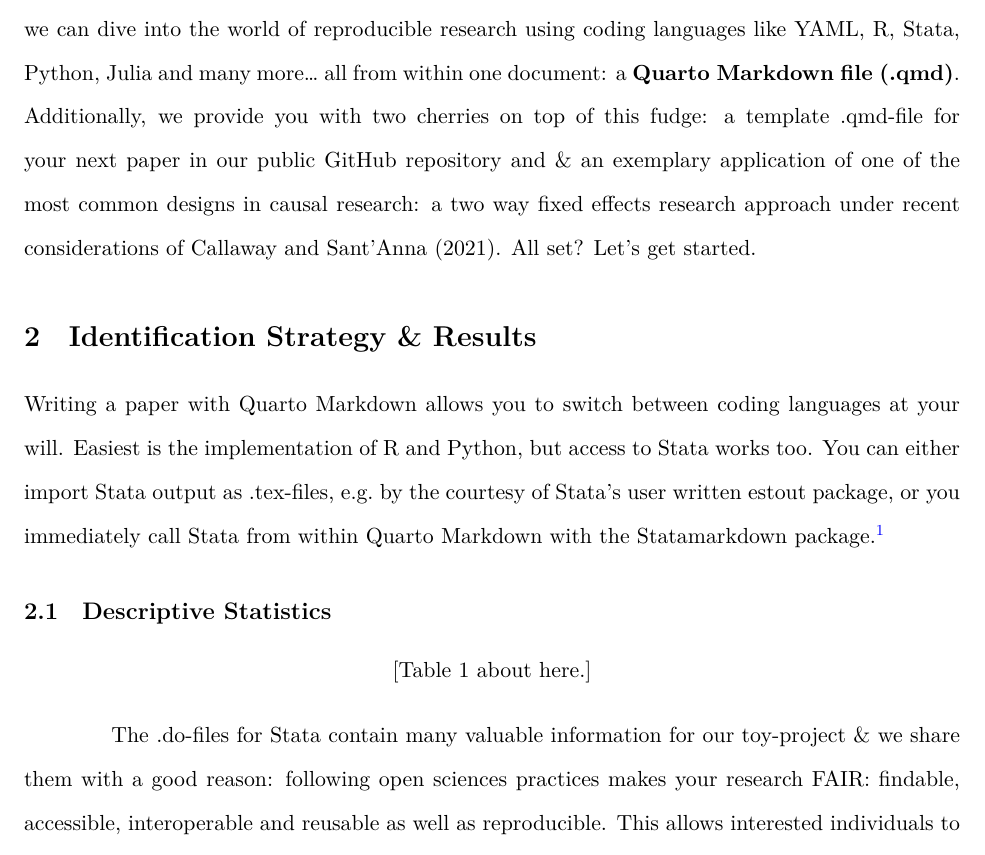
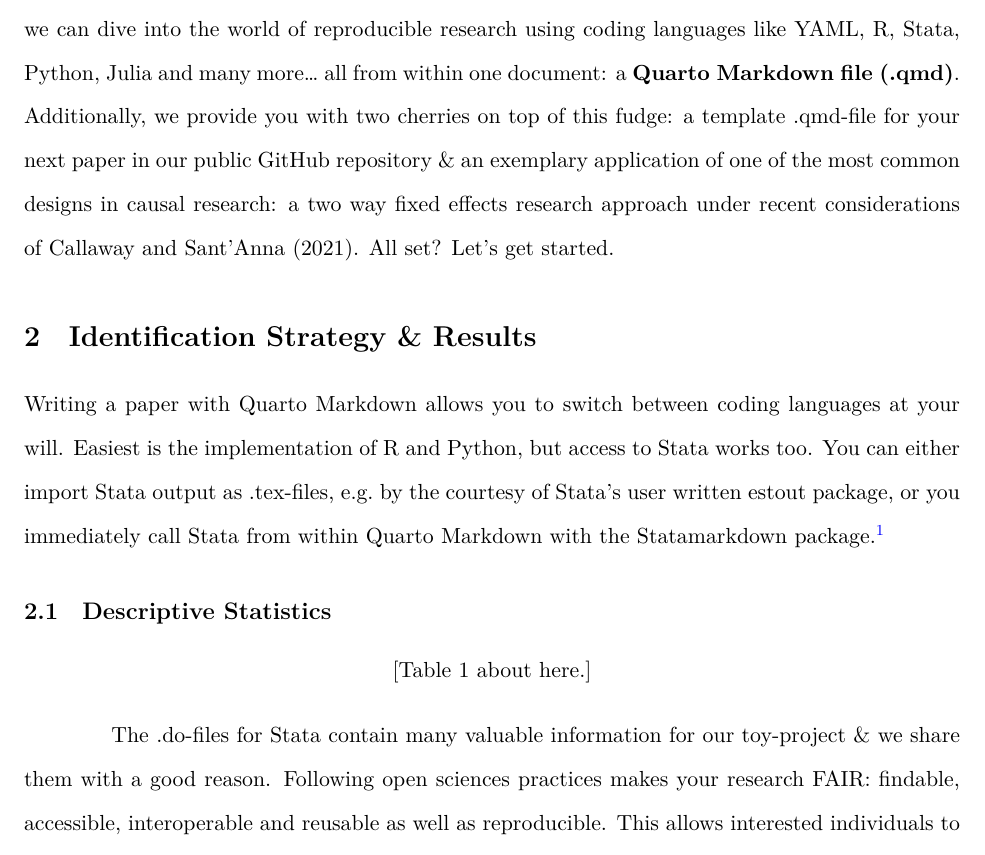
Before and after one commit to arndtupb/multitreat, a Quarto document (doc/paper_stata.qmd): part of page 3 of 10, cut so that both start at the same text. The pictures show the output file doc/paper_stata.pdf that the author committed with the source.

Commit message:
typosinstatapaper

```diff
--- a/doc/paper_stata.qmd
+++ b/doc/paper_stata.qmd
@@ -89,7 +89,7 @@ Lorem ipsum dolor sit amet, consectetuer adipiscing elit. Aenean commodo ligula
 
 ## Introduction
 
-Hey there & congrats! You managed to skip the blindtext in the abstract. This means that we can dive into the world of reproducible research using coding languages like YAML, R, Stata, Python, Julia and many more... all from within one document: a **Quarto Markdown file (.qmd)**. Additionally, we provide you with two cherries on top of this fudge: a template .qmd-file for your next paper in our public GitHub repository and & an exemplary application of one of the most common designs in causal research: a two way fixed effects research approach under recent considerations of @CS_2021. All set? Let's get started.
+Hey there & congrats! You managed to skip the blindtext in the abstract. This means that we can dive into the world of reproducible research using coding languages like YAML, R, Stata, Python, Julia and many more... all from within one document: a **Quarto Markdown file (.qmd)**. Additionally, we provide you with two cherries on top of this fudge: a template .qmd-file for your next paper in our public GitHub repository & an exemplary application of one of the most common designs in causal research: a two way fixed effects research approach under recent considerations of @CS_2021. All set? Let's get started.
 
 ## Identification Strategy & Results
 
@@ -124,7 +124,7 @@ esttab . using "../output/stata_descstats.tex", replace ///
 
 \input{../output/stata_descstats.tex}
 
-The .do-files for Stata contain many valuable information for our toy-project & we share them with a good reason: following open sciences practices makes your research FAIR: findable, accessible, interoperable and reusable as well as reproducible. This allows interested individuals to comprehend and verify identification strategies and analyses of your research and to immediately utilize the respective code. For instance, the .do-file "02_connect_wrds.do" showcases how to establish a connection to the data providers WRDS & Compustat from within Stata. You need *one* additional variable for your analyses? Simply adjust the code and build dependencies from thereon. For our examplary analysis, we pull raw data on dynamic and static information about US publicly listed firms from Compustat and then tidy the data. For instance, we perform a simple quality check and exclude firm-year observations with missing or negative sales from the sample. For our subsequent analysis, we simulate a stable treatment effect on firms' sales (i.e. a one-standard-deviation increase). Whether or not a firm is designated as "treated" depends on a random draw. Table \ref{tab:tbl-descstats}, which was created from within the .qmd-file, contains aggregated information on our outcome variable and firms' treatment-status. The year of treatment is also randomized, which leaves us with (i) never treated firms, (ii) always treated firms, and (iii) firms which receive treatment at some point throughout the sample (aka "staggered adoption"). Please note that you can easily access additional information on our research design by looking into the .do-files. One general advice on this end: make sure that your code is easy to understand for everyone by using explanatory notes within the code.
+The .do-files for Stata contain many valuable information for our toy-project & we share them with a good reason. Following open sciences practices makes your research FAIR: findable, accessible, interoperable and reusable as well as reproducible. This allows interested individuals to comprehend and verify identification strategies and analyses of your research and to immediately utilize the respective code. For instance, the .do-file "02_connect_wrds.do" showcases how to establish a connection to the data providers WRDS & Compustat from within Stata. You need *one* additional variable for your analyses? Simply adjust the code and build dependencies from thereon. For our examplary analysis, we pull raw data on dynamic and static information about US publicly listed firms from Compustat and then tidy the data. For instance, we perform a simple quality check and exclude firm-year observations with missing or negative sales from the sample. For our subsequent analysis, we simulate a stable treatment effect on firms' sales (i.e. a one-standard-deviation increase). Whether or not a firm is designated as "treated" depends on a random draw. Table \ref{tab:tbl-descstats}, which was created from within the .qmd-file, contains aggregated information on our outcome variable and firms' treatment-status. The year of treatment is also randomized, which leaves us with (i) never treated firms, (ii) always treated firms, and (iii) firms which receive treatment at some point throughout the sample (aka "staggered adoption"). Please note that you can easily access additional information on our research design by looking into the .do-files. One general advice on this end: make sure that your code is easy to understand for everyone by using explanatory notes within the code.
 
 ### Difference-in-Differences with Multiple Time Periods
 
```
Also changed, not shown: doc/paper_stata.pdf.
